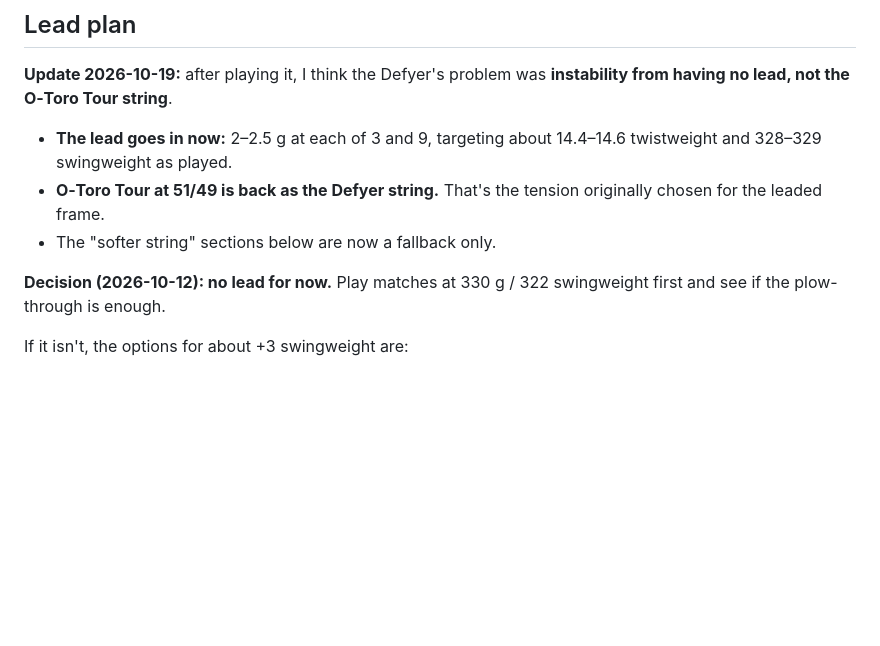
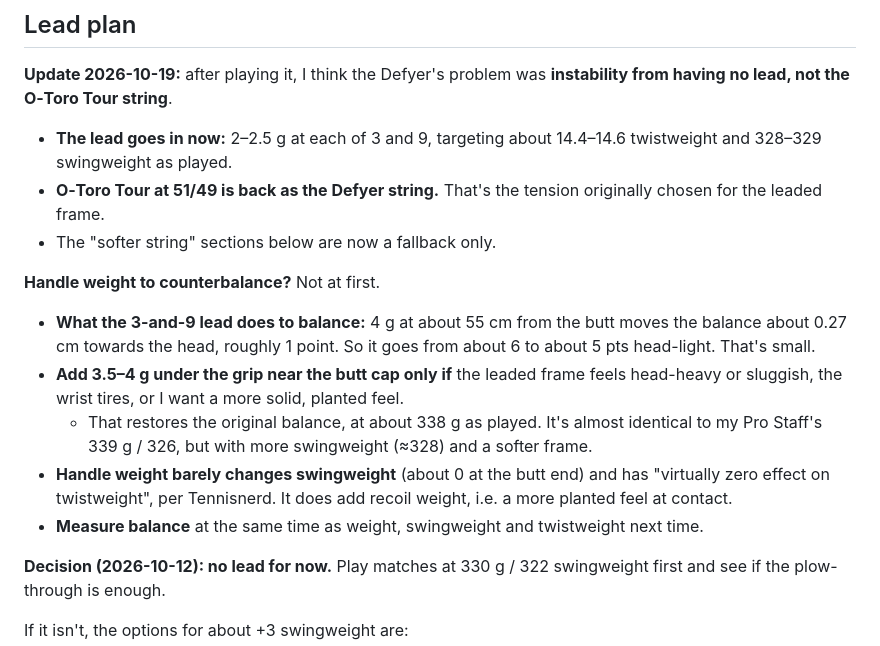
Before and after one commit to mj1618/tennis-strings, a Markdown page: notes/my-racquets-and-strings.md, the part around the change. GitHub-like rendering; blank space fills up the shorter version.

Commit message:
Notes: handle counterweight guidance for Defyer lead plan
Co-Authored-By: Claude Opus 5.5 <noreply@anthropic.com>
Claude-Session: https://claude.ai/code/session_01Qq3VDTrjbsH417HiL9pZ2a

```diff
--- a/notes/my-racquets-and-strings.md
+++ b/notes/my-racquets-and-strings.md
@@ -151,6 +151,13 @@ Things to watch:
 - **The lead goes in now:** 2–2.5 g at each of 3 and 9, targeting about 14.4–14.6 twistweight and 328–329 swingweight as played.
 - **O‑Toro Tour at 51/49 is back as the Defyer string.** That's the tension originally chosen for the leaded frame.
 - The "softer string" sections below are now a fallback only.
+
+**Handle weight to counterbalance?** Not at first.
+- **What the 3-and-9 lead does to balance:** 4 g at about 55 cm from the butt moves the balance about 0.27 cm towards the head, roughly 1 point. So it goes from about 6 to about 5 pts head-light. That's small.
+- **Add 3.5–4 g under the grip near the butt cap only if** the leaded frame feels head-heavy or sluggish, the wrist tires, or I want a more solid, planted feel.
+  - That restores the original balance, at about 338 g as played. It's almost identical to my Pro Staff's 339 g / 326, but with more swingweight (≈328) and a softer frame.
+- **Handle weight barely changes swingweight** (about 0 at the butt end) and has "virtually zero effect on twistweight", per Tennisnerd. It does add recoil weight, i.e. a more planted feel at contact.
+- **Measure balance** at the same time as weight, swingweight and twistweight next time.
 
 **Decision (2026-10-12): no lead for now.** Play matches at 330 g / 322 swingweight first and see if the plow-through is enough.
 
```
